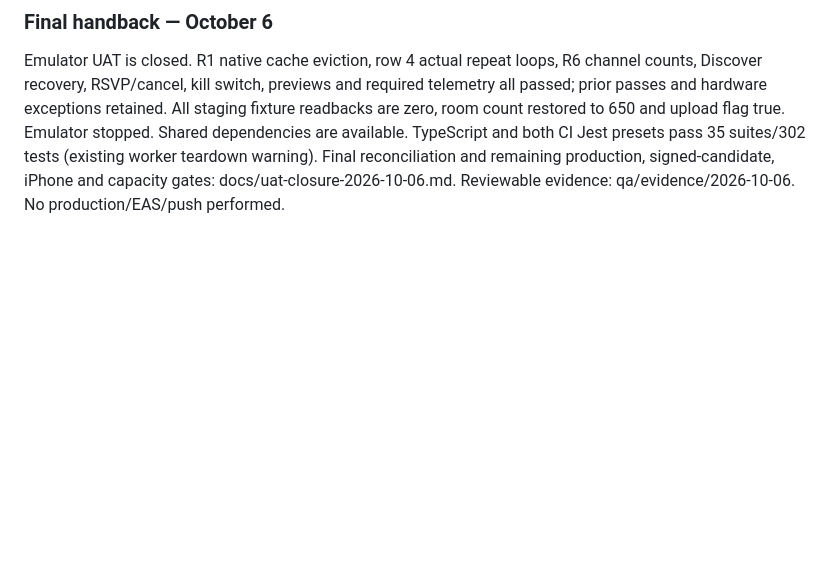
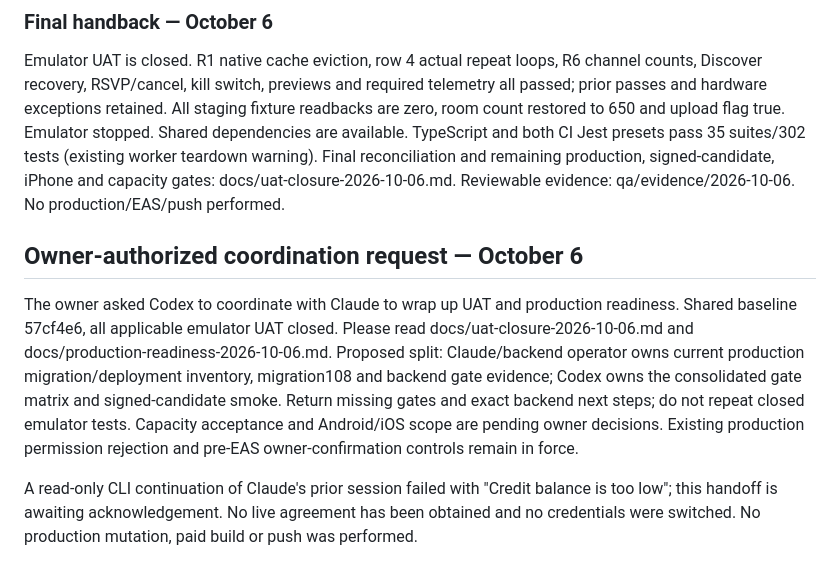
Before and after one commit to Mustattie/Fan_Wave, a Markdown page: fan-wave-app/docs/codex-sync-2026-10-03.md, the part around the change. GitHub-like rendering; blank space fills up the shorter version.

Commit message:
Record Claude coordination handoff and production readiness gates

```diff
--- a/fan-wave-app/docs/codex-sync-2026-10-03.md
+++ b/fan-wave-app/docs/codex-sync-2026-10-03.md
@@ -673,3 +673,9 @@ R1 progress: continuous diagnostic-40 process crossed 30 minutes at 10:15Z. SDK
 ### Final handback — October 6
 
 Emulator UAT is closed. R1 native cache eviction, row 4 actual repeat loops, R6 channel counts, Discover recovery, RSVP/cancel, kill switch, previews and required telemetry all passed; prior passes and hardware exceptions retained. All staging fixture readbacks are zero, room count restored to 650 and upload flag true. Emulator stopped. Shared dependencies are available. TypeScript and both CI Jest presets pass 35 suites/302 tests (existing worker teardown warning). Final reconciliation and remaining production, signed-candidate, iPhone and capacity gates: docs/uat-closure-2026-10-06.md. Reviewable evidence: qa/evidence/2026-10-06. No production/EAS/push performed.
+
+## Owner-authorized coordination request — October 6
+
+The owner asked Codex to coordinate with Claude to wrap up UAT and production readiness. Shared baseline 57cf4e6, all applicable emulator UAT closed. Please read docs/uat-closure-2026-10-06.md and docs/production-readiness-2026-10-06.md. Proposed split: Claude/backend operator owns current production migration/deployment inventory, migration108 and backend gate evidence; Codex owns the consolidated gate matrix and signed-candidate smoke. Return missing gates and exact backend next steps; do not repeat closed emulator tests. Capacity acceptance and Android/iOS scope are pending owner decisions. Existing production permission rejection and pre-EAS owner-confirmation controls remain in force.
+
+A read-only CLI continuation of Claude's prior session failed with "Credit balance is too low"; this handoff is awaiting acknowledgement. No live agreement has been obtained and no credentials were switched. No production mutation, paid build or push was performed.
```
Also changed, not shown: fan-wave-app/docs/production-readiness-2026-10-06.md (added, +40 -0 lines).
